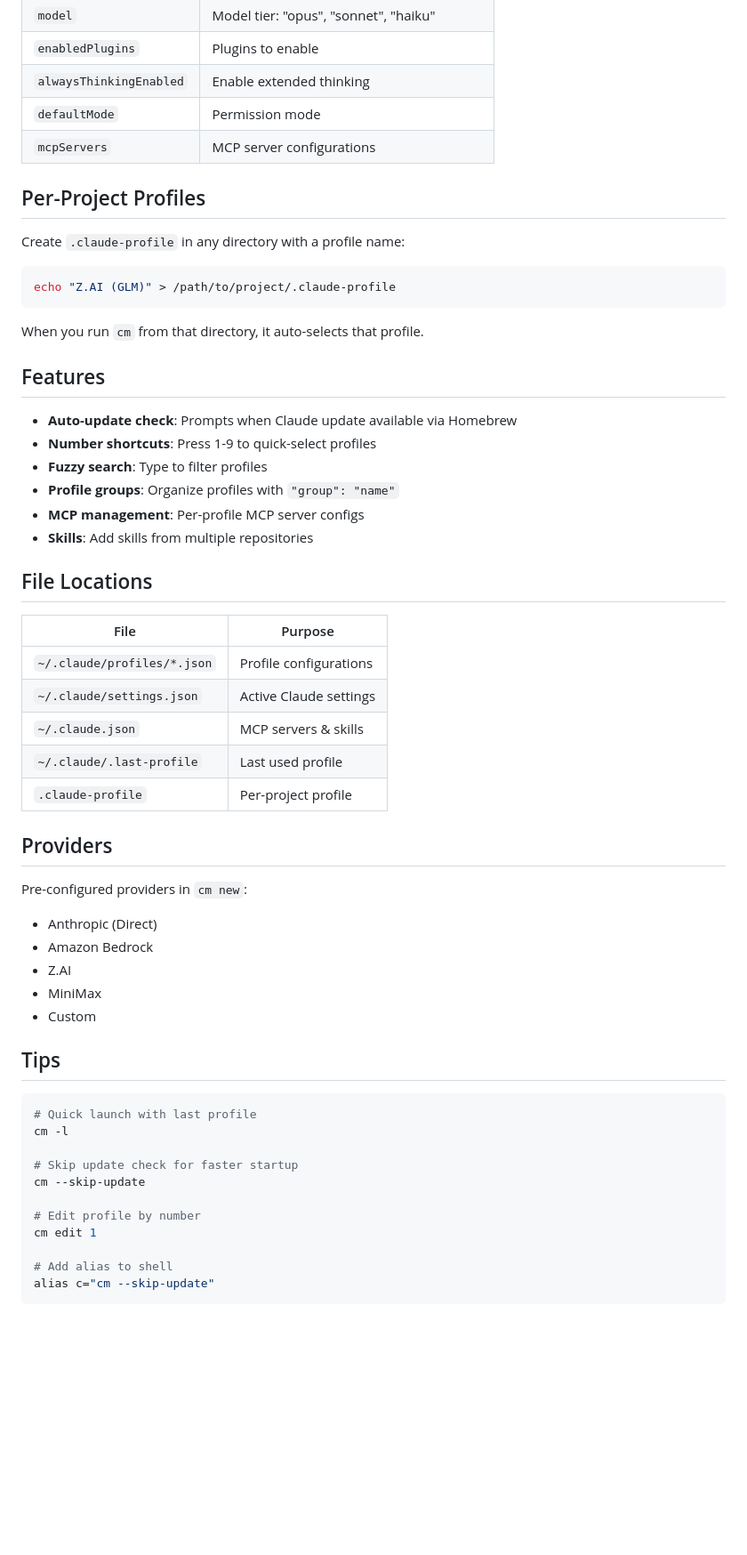
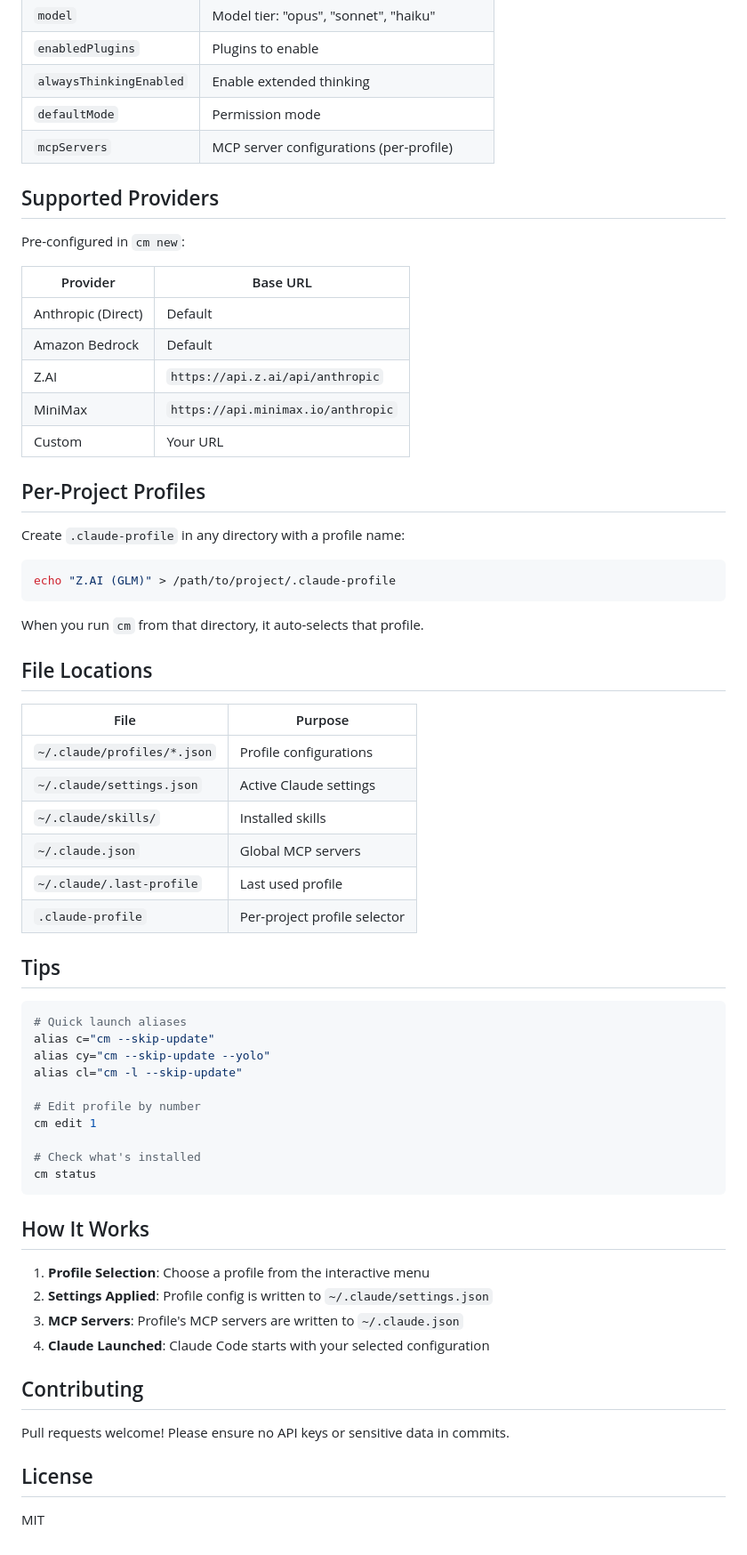
Before and after one commit to faisalnazir/claude-manager, a Markdown page: README.md, the part around one of its changes. Shown at 89% size. Drawn GitHub-style; blank space fills up the shorter version.

Commit message:
Comprehensive README with installation and features

````diff
--- a/README.md
+++ b/README.md
@@ -93,7 +123,19 @@ Profiles are stored in `~/.claude/profiles/*.json`
 | `enabledPlugins` | Plugins to enable |
 | `alwaysThinkingEnabled` | Enable extended thinking |
 | `defaultMode` | Permission mode |
-| `mcpServers` | MCP server configurations |
+| `mcpServers` | MCP server configurations (per-profile) |
+
+## Supported Providers
+
+Pre-configured in `cm new`:
+
+| Provider | Base URL |
+|----------|----------|
+| Anthropic (Direct) | Default |
+| Amazon Bedrock | Default |
+| Z.AI | `https://api.z.ai/api/anthropic` |
+| MiniMax | `https://api.minimax.io/anthropic` |
+| Custom | Your URL |
 
 ## Per-Project Profiles
 
@@ -105,47 +147,43 @@ echo "Z.AI (GLM)" > /path/to/project/.claude-profile
 
 When you run `cm` from that directory, it auto-selects that profile.
 
-## Features
-
-- **Auto-update check**: Prompts when Claude update available via Homebrew
-- **Number shortcuts**: Press 1-9 to quick-select profiles
-- **Fuzzy search**: Type to filter profiles
-- **Profile groups**: Organize profiles with `"group": "name"`
-- **MCP management**: Per-profile MCP server configs
-- **Skills**: Add skills from multiple repositories
-
 ## File Locations
 
 | File | Purpose |
 |------|---------|
 | `~/.claude/profiles/*.json` | Profile configurations |
 | `~/.claude/settings.json` | Active Claude settings |
-| `~/.claude.json` | MCP servers & skills |
+| `~/.claude/skills/` | Installed skills |
+| `~/.claude.json` | Global MCP servers |
 | `~/.claude/.last-profile` | Last used profile |
-| `.claude-profile` | Per-project profile |
-
-## Providers
-
-Pre-configured providers in `cm new`:
-
-- Anthropic (Direct)
-- Amazon Bedrock
-- Z.AI
-- MiniMax
-- Custom
+| `.claude-profile` | Per-project profile selector |
 
 ## Tips
 
 ```bash
-# Quick launch with last profile
-cm -l
-
-# Skip update check for faster startup
-cm --skip-update
+# Quick launch aliases
+alias c="cm --skip-update"
+alias cy="cm --skip-update --yolo"
+alias cl="cm -l --skip-update"
 
 # Edit profile by number
 cm edit 1
 
-# Add alias to shell
-alias c="cm --skip-update"
+# Check what's installed
+cm status
 ```
+
+## How It Works
+
+1. **Profile Selection**: Choose a profile from the interactive menu
+2. **Settings Applied**: Profile config is written to `~/.claude/settings.json`
+3. **MCP Servers**: Profile's MCP servers are written to `~/.claude.json`
+4. **Claude Launched**: Claude Code starts with your selected configuration
+
+## Contributing
+
+Pull requests welcome! Please ensure no API keys or sensitive data in commits.
+
+## License
+
+MIT
````
Also changed, not shown: other parts of README.md (+49 -19 lines).
